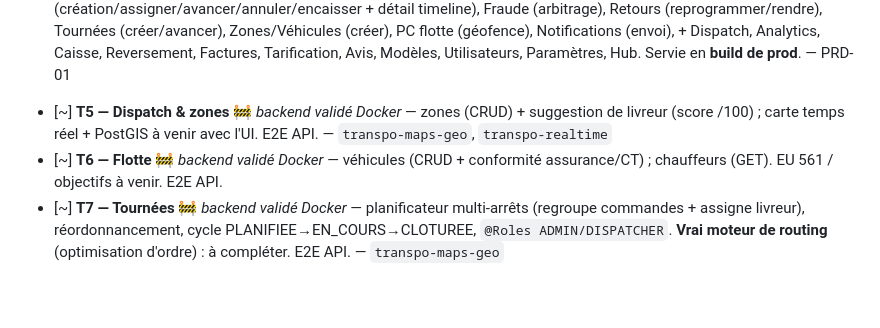
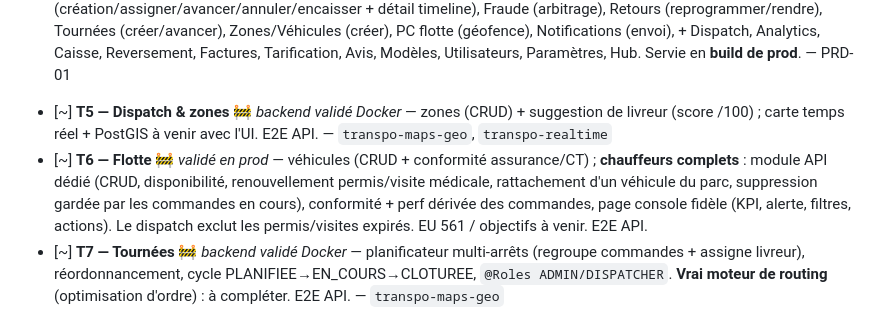
Before and after one commit to anissrelicum/transpo2, a Markdown page: ROADMAP.md, the part around the change. Drawn GitHub-style; blank space fills up the shorter version.

Commit message:
Roadmap: T6 chauffeurs livré et validé en prod
Co-Authored-By: Claude <noreply@anthropic.com>

```diff
--- a/ROADMAP.md
+++ b/ROADMAP.md
@@ -13,7 +13,7 @@ Légende : ✅ fait · 🚧 en cours · ⏳ à venir · *(skeleton)* = livré au
 ## Phase 1 — Cœur opérationnel (Console transport)
 - [x] **T4 — Console web (shell complet + écriture)** ✅ *validé Docker (Playwright 9/9)* — shell fidèle à la maquette (sidebar groupée + topbar recherche/thème/avatar, indigo/slate, clair/sombre), **tenant résolu par le host** (sous-domaine, plus de saisie). **21 écrans** branchés à l'API, **fonctionnels en écriture** via un proxy authentifié : Commandes (création/assigner/avancer/annuler/encaisser + détail timeline), Fraude (arbitrage), Retours (reprogrammer/rendre), Tournées (créer/avancer), Zones/Véhicules (créer), PC flotte (géofence), Notifications (envoi), + Dispatch, Analytics, Caisse, Reversement, Factures, Tarification, Avis, Modèles, Utilisateurs, Paramètres, Hub. Servie en **build de prod**. — PRD-01
 - [~] **T5 — Dispatch & zones** 🚧 *backend validé Docker* — zones (CRUD) + suggestion de livreur (score /100) ; carte temps réel + PostGIS à venir avec l'UI. E2E API. — `transpo-maps-geo`, `transpo-realtime`
-- [~] **T6 — Flotte** 🚧 *backend validé Docker* — véhicules (CRUD + conformité assurance/CT) ; chauffeurs (GET). EU 561 / objectifs à venir. E2E API.
+- [~] **T6 — Flotte** 🚧 *validé en prod* — véhicules (CRUD + conformité assurance/CT) ; **chauffeurs complets** : module API dédié (CRUD, disponibilité, renouvellement permis/visite médicale, rattachement d'un véhicule du parc, suppression gardée par les commandes en cours), conformité + perf dérivée des commandes, page console fidèle (KPI, alerte, filtres, actions). Le dispatch exclut les permis/visites expirés. EU 561 / objectifs à venir. E2E API.
 - [~] **T7 — Tournées** 🚧 *backend validé Docker* — planificateur multi-arrêts (regroupe commandes + assigne livreur), réordonnancement, cycle PLANIFIEE→EN_COURS→CLOTUREE, `@Roles ADMIN/DISPATCHER`. **Vrai moteur de routing** (optimisation d'ordre) : à compléter. E2E API. — `transpo-maps-geo`
 
 ## Phase 2 — Terrain (App livreur, offline-first)
```
